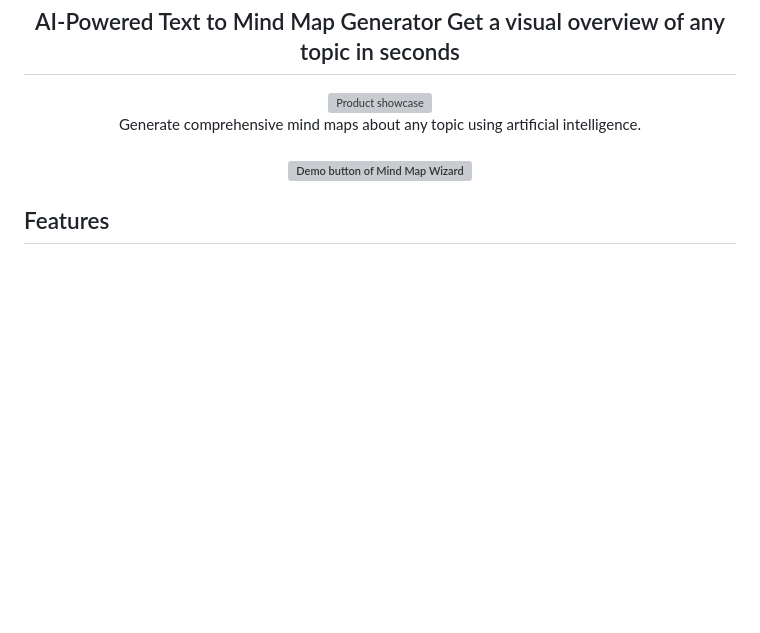
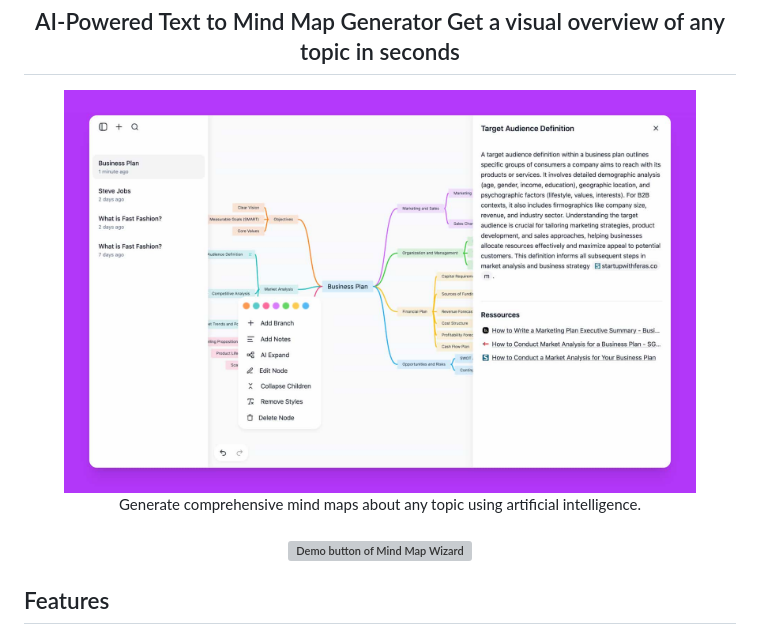
Before and after one commit to linus-sch/Mind-Map-Wizard, a Markdown page: README.md, the part around the change. Drawn GitHub-style; pictures changed too: graphics/mmw-main-screenshot.jpg (added); blank space fills up the shorter version; grey boxes are pictures that could not be loaded.

Commit message:
Added more screenshots for README of new UI

```diff
--- a/README.md
+++ b/README.md
@@ -19,7 +19,7 @@
 <div align="center">
   <figure>
     <a href="https://mindmapwizard.com/new" target="_blank" rel="noopener">
-      <img src="https://raw.githubusercontent.com/linus-sch/Mind-Map-Wizard/refs/heads/main/graphics/mmw-browser-mockup.jpg" alt="Product showcase" />
+      <img src="https://raw.githubusercontent.com/linus-sch/Mind-Map-Wizard/refs/heads/main/graphics/mmw-main-screenshot.jpg" alt="Product showcase" />
       </a>
     <figcaption>
       <p align="center">
```
Also changed, not shown: graphics/context-menu.jpg (added), graphics/customization -options.jpg (added), graphics/mm-view-notes.jpg (added), graphics/mm-view.jpg (added), 3 other files.
